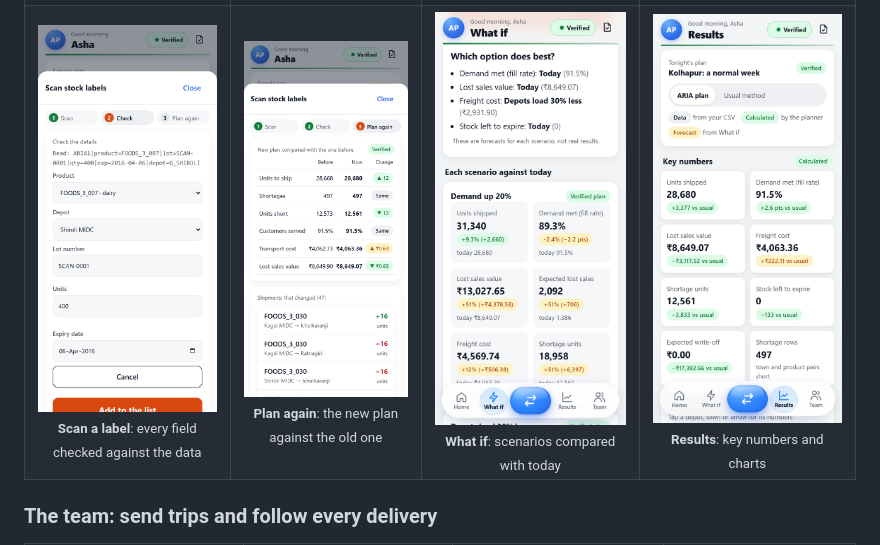
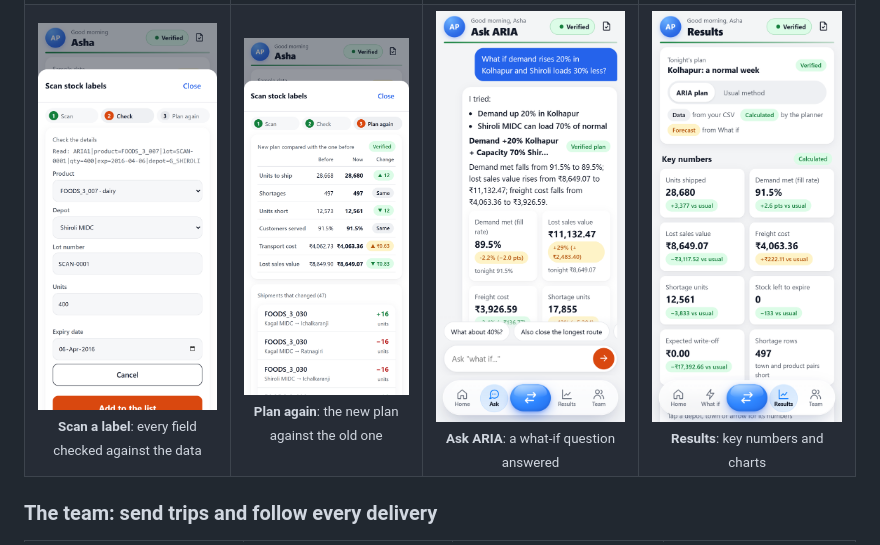
Before and after one commit to chitrangad-ram-sapate/aria, a Markdown page: README.md, the part around the change. Drawn GitHub-style; pictures changed too: docs/screenshots/admin-8-whatif.png.

```diff
--- a/README.md
+++ b/README.md
@@ -43,7 +43,7 @@ All data enters through **one CSV file** (products, depots, towns, routes, stock
   <tr>
     <td align="center"><img src="docs/screenshots/admin-6-scan-check.png" width="200"><br><sub><b>Scan a label</b>: every field checked against the data</sub></td>
     <td align="center"><img src="docs/screenshots/admin-7-scan-compare.png" width="200"><br><sub><b>Plan again</b>: the new plan against the old one</sub></td>
-    <td align="center"><img src="docs/screenshots/admin-8-whatif.png" width="200"><br><sub><b>What if</b>: scenarios compared with today</sub></td>
+    <td align="center"><img src="docs/screenshots/admin-8-whatif.png" width="200"><br><sub><b>Ask ARIA</b>: a what-if question answered</sub></td>
     <td align="center"><img src="docs/screenshots/admin-9-results.png" width="200"><br><sub><b>Results</b>: key numbers and charts</sub></td>
   </tr>
 </table>
```
Also changed, not shown: mob-apk/README.md (+6 -5 lines), mob-apk/docs/decision.md (+18 -0 lines), 13 other files.
